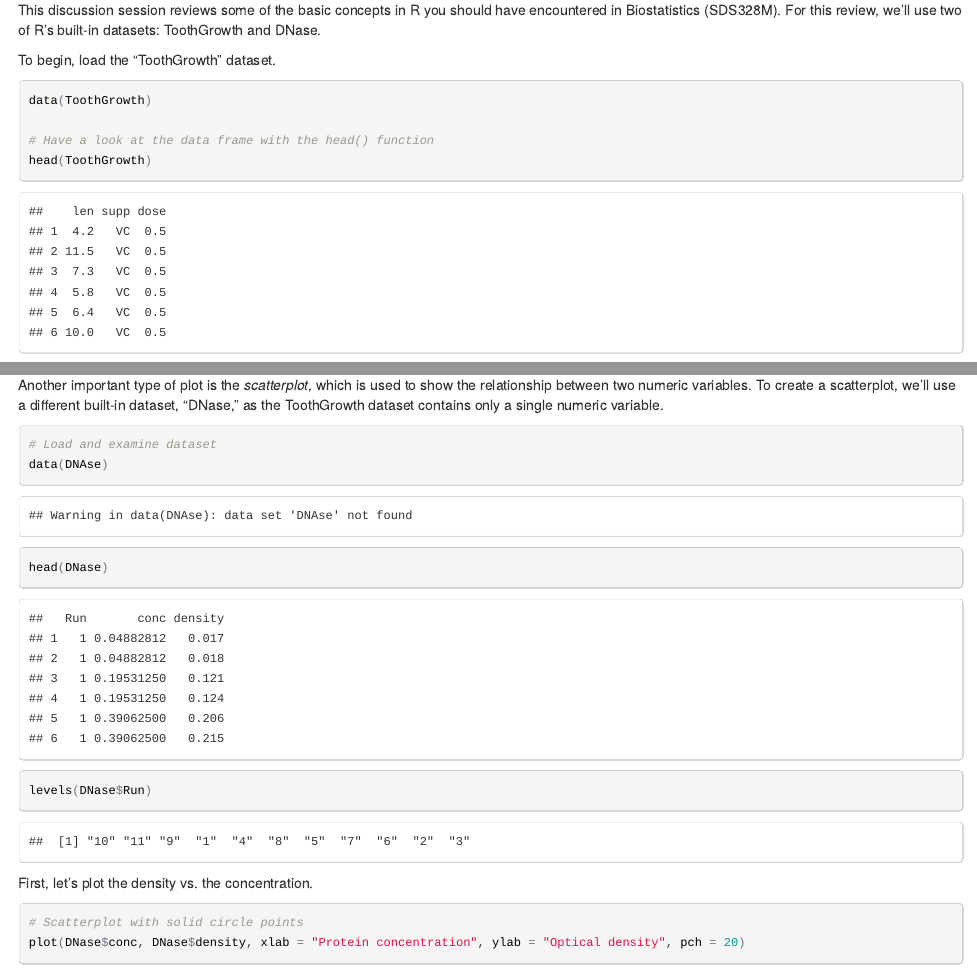
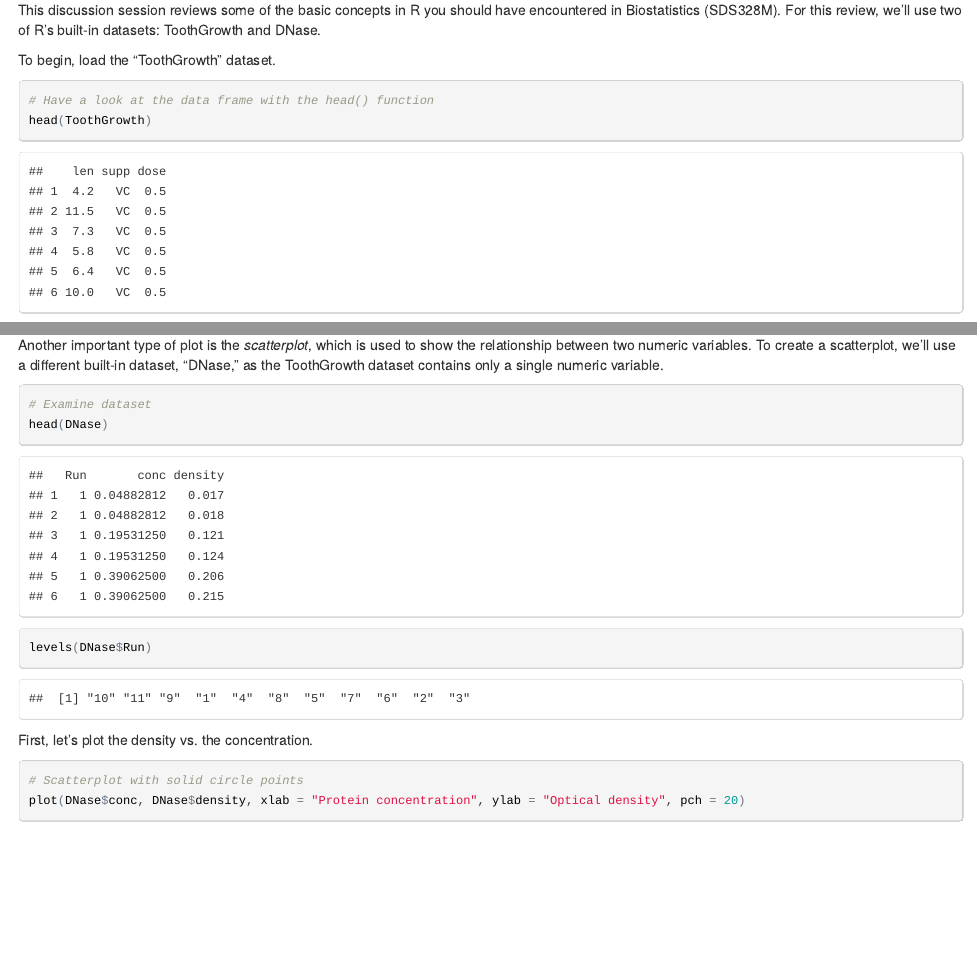
Before and after one commit to wilkelab/wilkelab.github.io.archive_sep_2020, an R Markdown document (classes/SDS348/discussions/Discussion1.rmd): the page in a window 1100 px wide, from 110 px down, and a second part further down, joined at a grey line. The pictures show the output file classes/SDS348/discussions/Discussion1.html that the author committed with the source, opened offline.

Commit message:
fixed dnase typo

````diff
--- a/classes/SDS348/discussions/Discussion1.rmd
+++ b/classes/SDS348/discussions/Discussion1.rmd
@@ -10,8 +10,6 @@ This discussion session reviews some of the basic concepts in R you should have
 
 To begin, load the "ToothGrowth" dataset.
 ```{r}
-data(ToothGrowth)
-
 # Have a look at the data frame with the head() function
 head(ToothGrowth)
 ```
@@ -71,8 +69,7 @@ boxplot(ToothGrowth$len ~ ToothGrowth$supp, main = "", xlab = "Supplement", ylab
 
 Another important type of plot is the *scatterplot*, which is used to show the relationship between two numeric variables. To create a scatterplot, we'll use a different built-in dataset, "DNase," as the ToothGrowth dataset contains only a single numeric variable.
 ```{r}
-# Load and examine dataset
-data(DNAse)
+# Examine dataset
 head(DNase)
 levels(DNase$Run)
 ```
````
Also changed, not shown: classes/SDS348/discussions/Discussion1.html.
